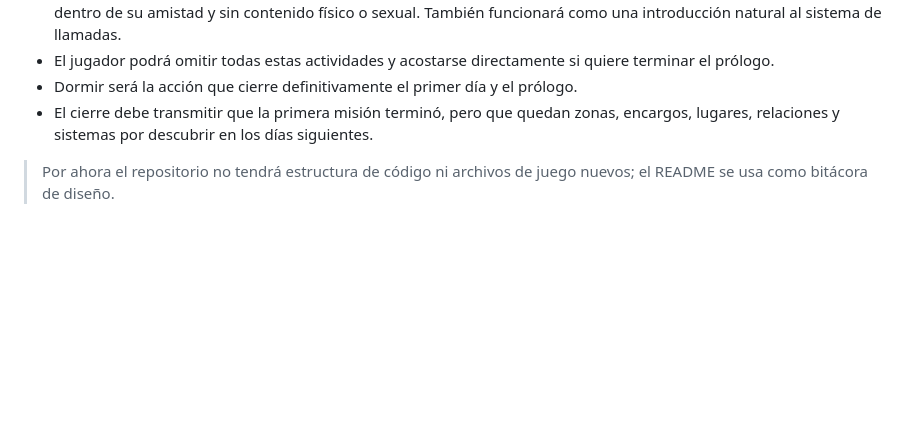
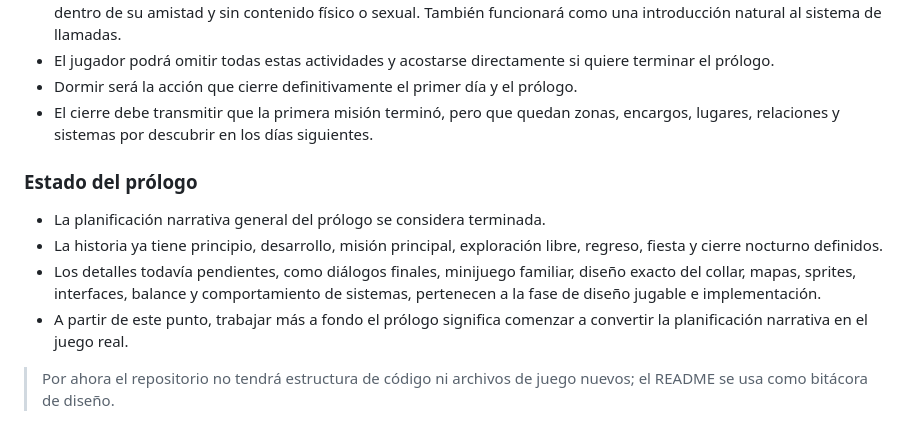
Before and after one commit to Chigui-07/RUMBO, a Markdown page: README.md, the part around the change. Rendered like a GitHub page; blank space fills up the shorter version.

Commit message:
Mark prologue narrative as complete

```diff
--- a/README.md
+++ b/README.md
@@ -296,4 +296,11 @@
 - Dormir será la acción que cierre definitivamente el primer día y el prólogo.
 - El cierre debe transmitir que la primera misión terminó, pero que quedan zonas, encargos, lugares, relaciones y sistemas por descubrir en los días siguientes.
 
+### Estado del prólogo
+
+- La planificación narrativa general del prólogo se considera terminada.
+- La historia ya tiene principio, desarrollo, misión principal, exploración libre, regreso, fiesta y cierre nocturno definidos.
+- Los detalles todavía pendientes, como diálogos finales, minijuego familiar, diseño exacto del collar, mapas, sprites, interfaces, balance y comportamiento de sistemas, pertenecen a la fase de diseño jugable e implementación.
+- A partir de este punto, trabajar más a fondo el prólogo significa comenzar a convertir la planificación narrativa en el juego real.
+
 > Por ahora el repositorio no tendrá estructura de código ni archivos de juego nuevos; el README se usa como bitácora de diseño.
```
